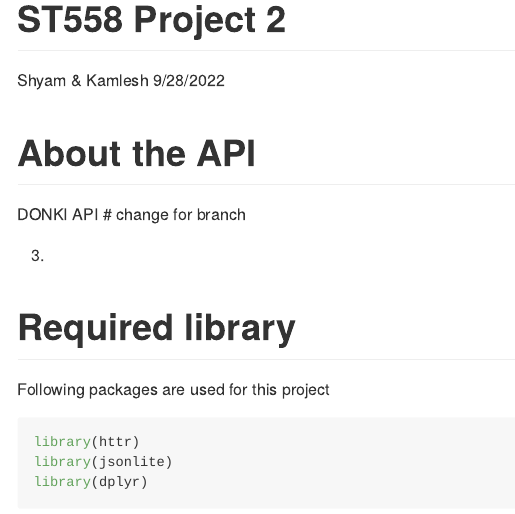
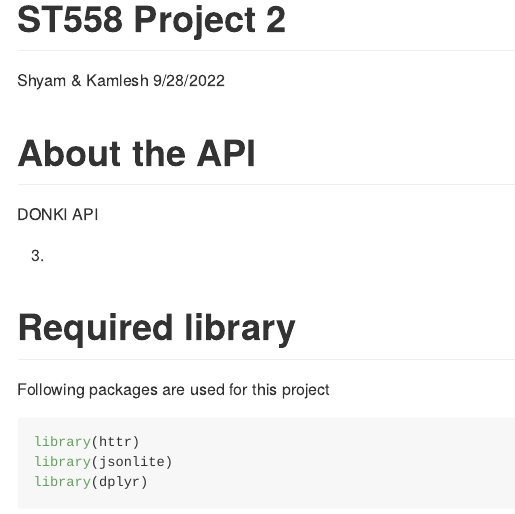
Before and after one commit to sbgadhwala/ST558_Project2, an R Markdown document (ST558_Project_2_Main_FIle.Rmd): the page in a window 1100 px wide, from its top. Rendered offline with R 4.5, knitr and Pandoc, with nearby package versions; some code elsewhere in the file could not run offline.

Commit message:
initail commit

```diff
--- a/ST558_Project_2_Main_FIle.Rmd
+++ b/ST558_Project_2_Main_FIle.Rmd
@@ -7,7 +7,7 @@ output: github_document
 
 # About the API
 
- DONKI API # change for branch
+ DONKI API
 
 
 3.
```
